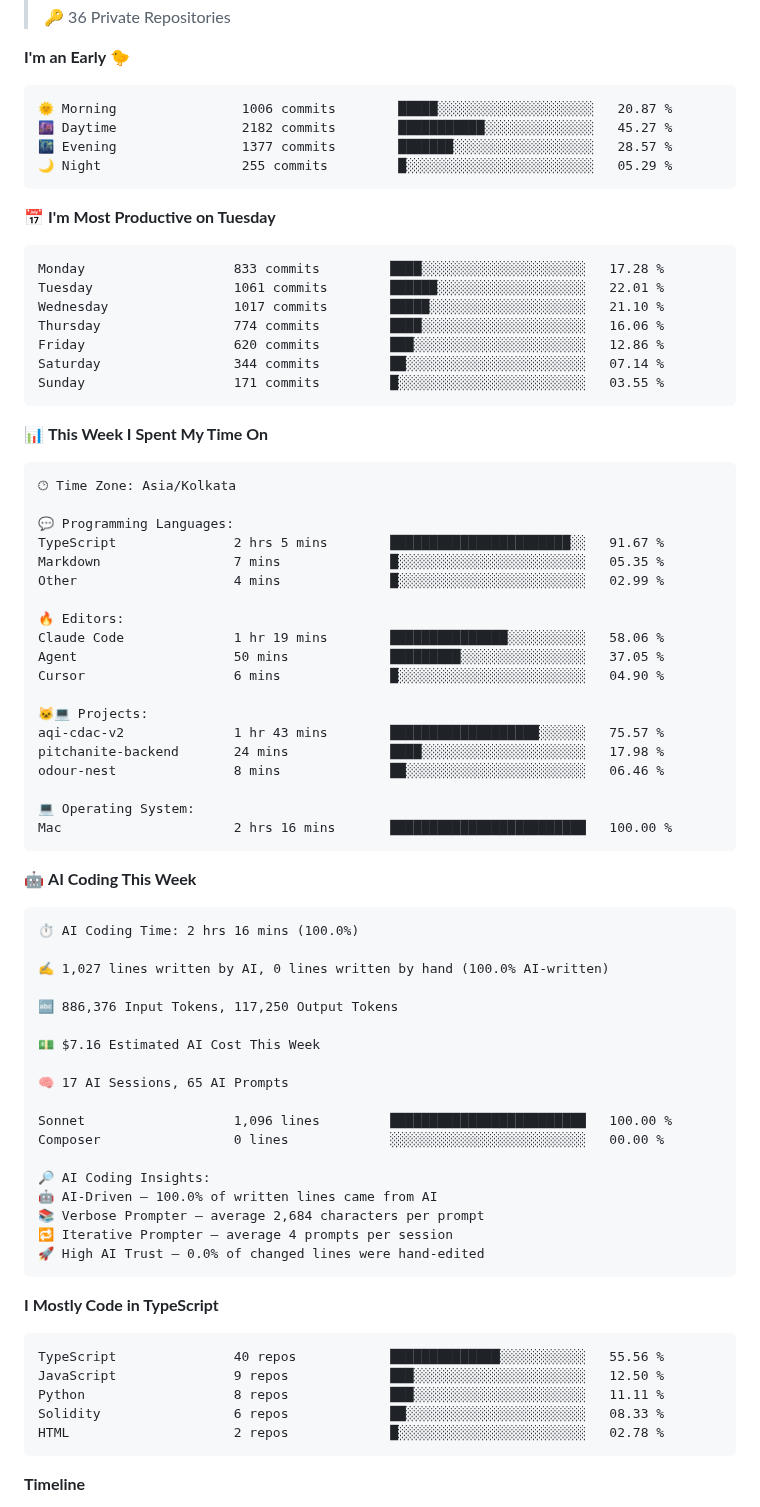
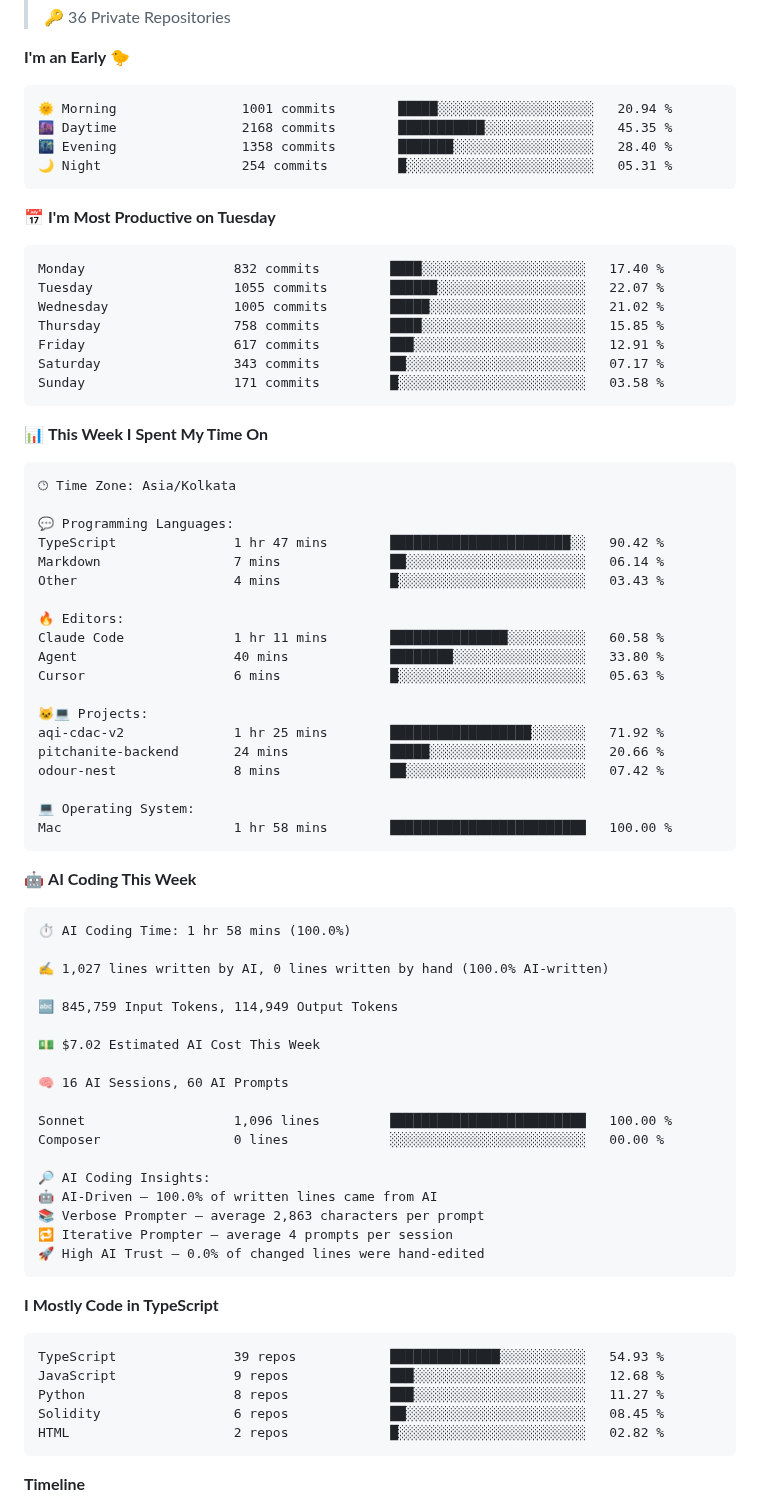
Before and after one commit to Rishika-dev/Rishika-dev, a Markdown page: README.md, the part around one of its changes. Drawn GitHub-style.

Commit message:
Updated with Dev Metrics

````diff
--- a/README.md
+++ b/README.md
@@ -78,21 +78,21 @@
 **I'm an Early 🐤**
 
 ```text
-🌞 Morning                1006 commits        █████░░░░░░░░░░░░░░░░░░░░   20.87 %
-🌆 Daytime                2182 commits        ███████████░░░░░░░░░░░░░░   45.27 %
-🌃 Evening                1377 commits        ███████░░░░░░░░░░░░░░░░░░   28.57 %
-🌙 Night                  255 commits         █░░░░░░░░░░░░░░░░░░░░░░░░   05.29 %
+🌞 Morning                1001 commits        █████░░░░░░░░░░░░░░░░░░░░   20.94 %
+🌆 Daytime                2168 commits        ███████████░░░░░░░░░░░░░░   45.35 %
+🌃 Evening                1358 commits        ███████░░░░░░░░░░░░░░░░░░   28.40 %
+🌙 Night                  254 commits         █░░░░░░░░░░░░░░░░░░░░░░░░   05.31 %
 ```
 📅 **I'm Most Productive on Tuesday**
 
 ```text
-Monday                   833 commits         ████░░░░░░░░░░░░░░░░░░░░░   17.28 %
-Tuesday                  1061 commits        ██████░░░░░░░░░░░░░░░░░░░   22.01 %
-Wednesday                1017 commits        █████░░░░░░░░░░░░░░░░░░░░   21.10 %
-Thursday                 774 commits         ████░░░░░░░░░░░░░░░░░░░░░   16.06 %
-Friday                   620 commits         ███░░░░░░░░░░░░░░░░░░░░░░   12.86 %
-Saturday                 344 commits         ██░░░░░░░░░░░░░░░░░░░░░░░   07.14 %
-Sunday                   171 commits         █░░░░░░░░░░░░░░░░░░░░░░░░   03.55 %
+Monday                   832 commits         ████░░░░░░░░░░░░░░░░░░░░░   17.40 %
+Tuesday                  1055 commits        ██████░░░░░░░░░░░░░░░░░░░   22.07 %
+Wednesday                1005 commits        █████░░░░░░░░░░░░░░░░░░░░   21.02 %
+Thursday                 758 commits         ████░░░░░░░░░░░░░░░░░░░░░   15.85 %
+Friday                   617 commits         ███░░░░░░░░░░░░░░░░░░░░░░   12.91 %
+Saturday                 343 commits         ██░░░░░░░░░░░░░░░░░░░░░░░   07.17 %
+Sunday                   171 commits         █░░░░░░░░░░░░░░░░░░░░░░░░   03.58 %
 ```
 
 
@@ -102,43 +102,43 @@ Sunday                   171 commits         █░░░░░░░░░░
 🕑︎ Time Zone: Asia/Kolkata
 
 💬 Programming Languages:
-TypeScript               2 hrs 5 mins        ███████████████████████░░   91.67 %
-Markdown                 7 mins              █░░░░░░░░░░░░░░░░░░░░░░░░   05.35 %
-Other                    4 mins              █░░░░░░░░░░░░░░░░░░░░░░░░   02.99 %
+TypeScript               1 hr 47 mins        ███████████████████████░░   90.42 %
+Markdown                 7 mins              ██░░░░░░░░░░░░░░░░░░░░░░░   06.14 %
+Other                    4 mins              █░░░░░░░░░░░░░░░░░░░░░░░░   03.43 %
 
 🔥 Editors:
-Claude Code              1 hr 19 mins        ███████████████░░░░░░░░░░   58.06 %
-Agent                    50 mins             █████████░░░░░░░░░░░░░░░░   37.05 %
-Cursor                   6 mins              █░░░░░░░░░░░░░░░░░░░░░░░░   04.90 %
+Claude Code              1 hr 11 mins        ███████████████░░░░░░░░░░   60.58 %
+Agent                    40 mins             ████████░░░░░░░░░░░░░░░░░   33.80 %
+Cursor                   6 mins              █░░░░░░░░░░░░░░░░░░░░░░░░   05.63 %
 
 🐱‍💻 Projects:
-aqi-cdac-v2              1 hr 43 mins        ███████████████████░░░░░░   75.57 %
-pitchanite-backend       24 mins             ████░░░░░░░░░░░░░░░░░░░░░   17.98 %
-odour-nest               8 mins              ██░░░░░░░░░░░░░░░░░░░░░░░   06.46 %
+aqi-cdac-v2              1 hr 25 mins        ██████████████████░░░░░░░   71.92 %
+pitchanite-backend       24 mins             █████░░░░░░░░░░░░░░░░░░░░   20.66 %
+odour-nest               8 mins              ██░░░░░░░░░░░░░░░░░░░░░░░   07.42 %
 
 💻 Operating System:
-Mac                      2 hrs 16 mins       █████████████████████████   100.00 %
+Mac                      1 hr 58 mins        █████████████████████████   100.00 %
 ```
 
 🤖 **AI Coding This Week**
 
 ```text
-⏱ AI Coding Time: 2 hrs 16 mins (100.0%)
+⏱ AI Coding Time: 1 hr 58 mins (100.0%)
 
 ✍️ 1,027 lines written by AI, 0 lines written by hand (100.0% AI-written)
 
-🔤 886,376 Input Tokens, 117,250 Output Tokens
+🔤 845,759 Input Tokens, 114,949 Output Tokens
 
-💵 $7.16 Estimated AI Cost This Week
+💵 $7.02 Estimated AI Cost This Week
 
-🧠 17 AI Sessions, 65 AI Prompts
+🧠 16 AI Sessions, 60 AI Prompts
 
 Sonnet                   1,096 lines         █████████████████████████   100.00 %
 Composer                 0 lines             ░░░░░░░░░░░░░░░░░░░░░░░░░   00.00 %
 
 🔎 AI Coding Insights:
 🤖 AI-Driven — 100.0% of written lines came from AI
-📚 Verbose Prompter — average 2,684 characters per prompt
+📚 Verbose Prompter — average 2,863 characters per prompt
 🔁 Iterative Prompter — average 4 prompts per session
 🚀 High AI Trust — 0.0% of changed lines were hand-edited
 ```
@@ -146,11 +146,11 @@ Composer                 0 lines             ░░░░░░░░░░░
 **I Mostly Code in TypeScript**
 
 ```text
-TypeScript               40 repos            ██████████████░░░░░░░░░░░   55.56 %
-JavaScript               9 repos             ███░░░░░░░░░░░░░░░░░░░░░░   12.50 %
-Python                   8 repos             ███░░░░░░░░░░░░░░░░░░░░░░   11.11 %
-Solidity                 6 repos             ██░░░░░░░░░░░░░░░░░░░░░░░   08.33 %
-HTML                     2 repos             █░░░░░░░░░░░░░░░░░░░░░░░░   02.78 %
+TypeScript               39 repos            ██████████████░░░░░░░░░░░   54.93 %
+JavaScript               9 repos             ███░░░░░░░░░░░░░░░░░░░░░░   12.68 %
+Python                   8 repos             ███░░░░░░░░░░░░░░░░░░░░░░   11.27 %
+Solidity                 6 repos             ██░░░░░░░░░░░░░░░░░░░░░░░   08.45 %
+HTML                     2 repos             █░░░░░░░░░░░░░░░░░░░░░░░░   02.82 %
 ```
 
 
````
Also changed, not shown: other parts of README.md (+1 -1 lines), assets/bar_graph.png.
